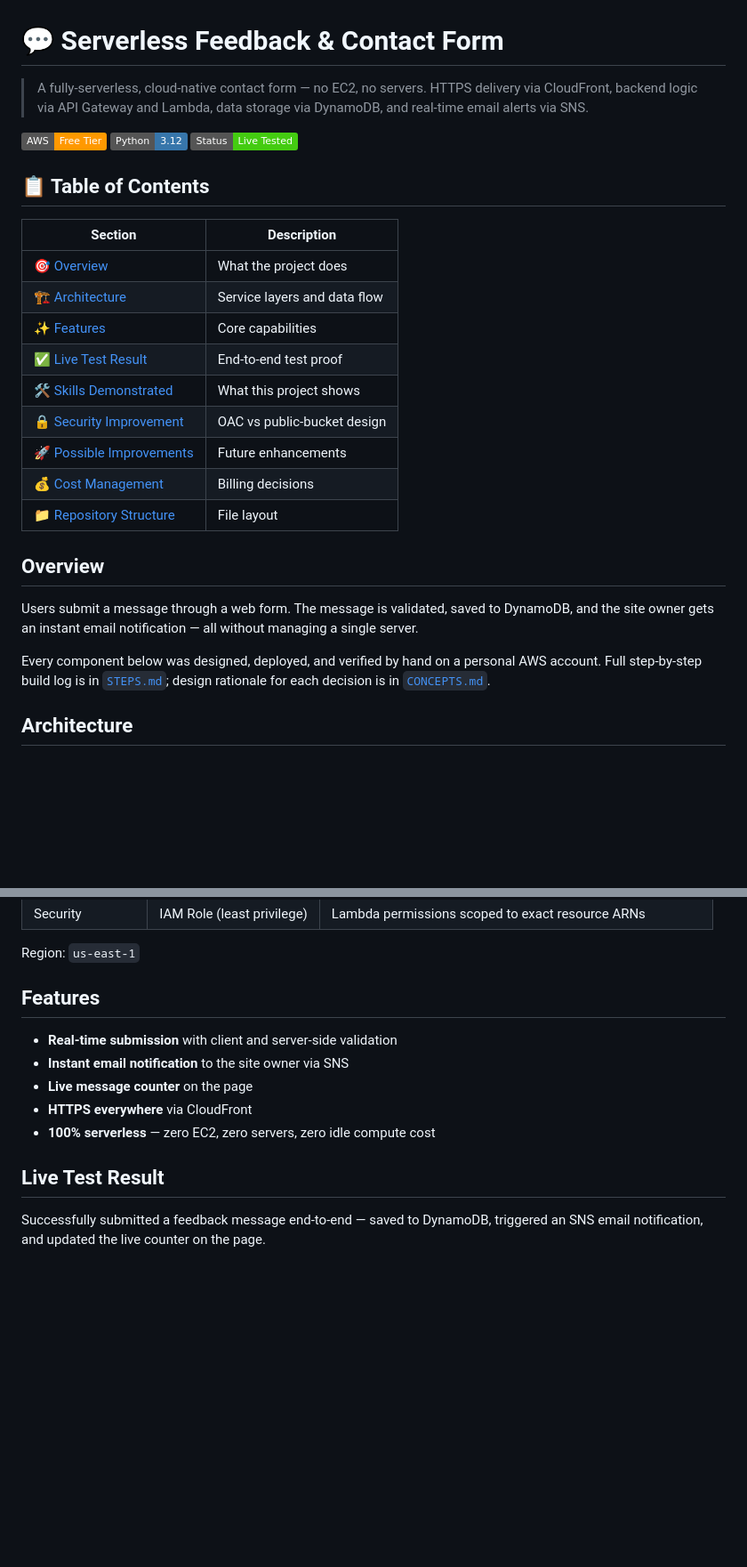
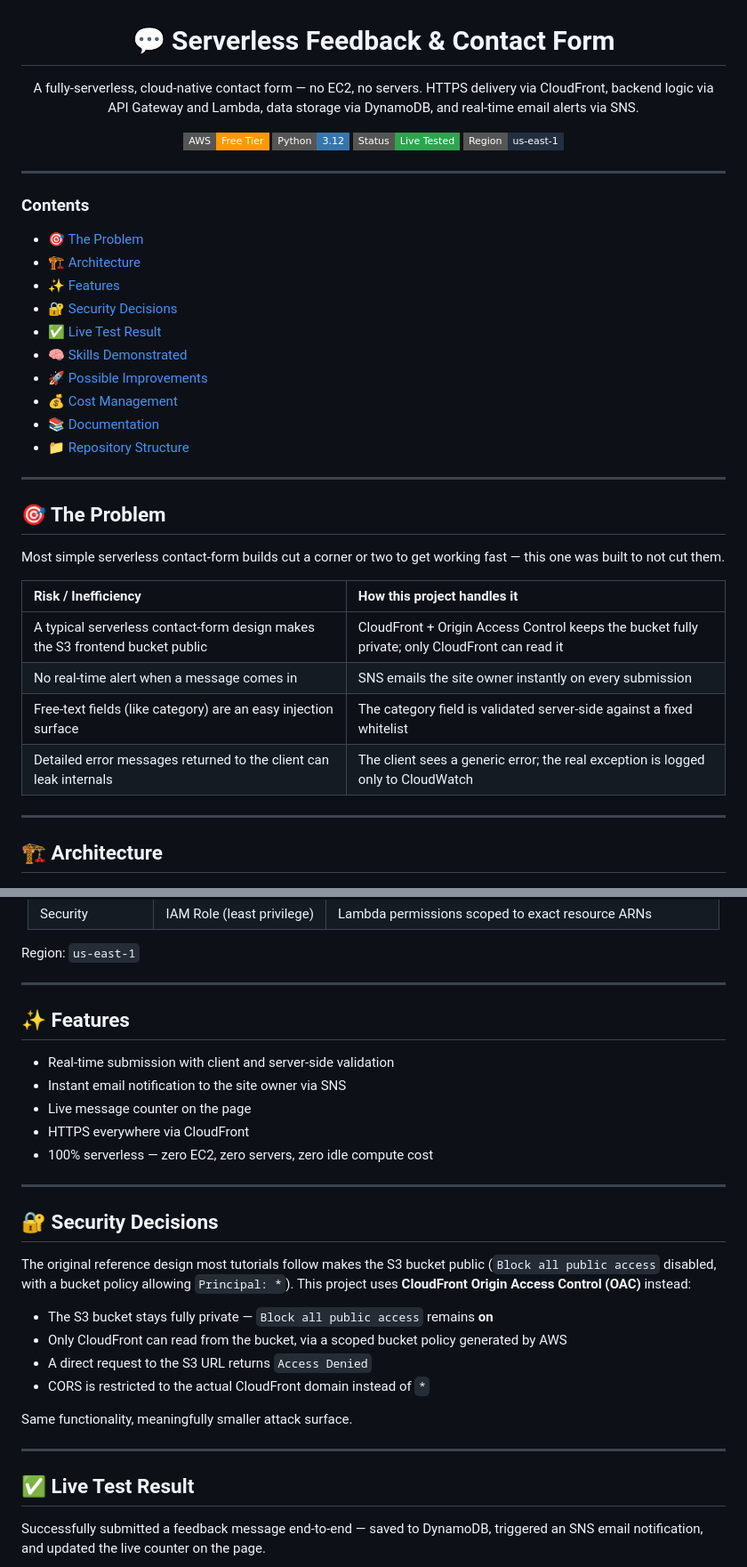
Before and after one commit to mohammed-elbestawy/AWS-Serverless-Feedback-Form-Project, a Markdown page: README.md, 2 parts joined by grey strips. Shown at 89% size. GitHub-like rendering; badges without logos; blank space fills up the shorter version.

Commit message:
Revise README formatting and content details
Updated README to enhance formatting and content structure.

```diff
--- a/README.md
+++ b/README.md
@@ -1,29 +3,44 @@
 # 💬 Serverless Feedback & Contact Form
 
-> A fully-serverless, cloud-native contact form — no EC2, no servers. HTTPS delivery via CloudFront, backend logic via API Gateway and Lambda, data storage via DynamoDB, and real-time email alerts via SNS.
+A fully-serverless, cloud-native contact form — no EC2, no servers. HTTPS delivery via CloudFront, backend logic via API Gateway and Lambda, data storage via DynamoDB, and real-time email alerts via SNS.
 
-![AWS](https://img.shields.io/badge/AWS-Free%20Tier-FF9900?style=flat&logo=amazonaws&logoColor=white)
-![Python](https://img.shields.io/badge/Python-3.12-3776AB?style=flat&logo=python&logoColor=white)
-![Status](https://img.shields.io/badge/Status-Live%20Tested-brightgreen)
+![AWS](https://img.shields.io/badge/AWS-Free%20Tier-FF9900?style=flat-square&logo=amazonaws&logoColor=white)
+![Python](https://img.shields.io/badge/Python-3.12-3776AB?style=flat-square&logo=python&logoColor=white)
+![Status](https://img.shields.io/badge/Status-Live%20Tested-2EA44F?style=flat-square)
+![Region](https://img.shields.io/badge/Region-us--east--1-232F3E?style=flat-square)
 
-## 📋 Table of Contents
+</div>
 
-| Section | Description |
-|---|---|
-| 🎯 [Overview](#overview) | What the project does |
-| 🏗 [Architecture](#architecture) | Service layers and data flow |
-| ✨ [Features](#features) | Core capabilities |
-| ✅ [Live Test Result](#live-test-result) | End-to-end test proof |
-| 🛠 [Skills Demonstrated](#skills-demonstrated) | What this project shows |
-| 🔒 [Security Improvement](#security-improvement-over-reference-design) | OAC vs public-bucket design |
-| 🚀 [Possible Improvements](#possible-improvements) | Future enhancements |
-| 💰 [Cost Management](#cost-management) | Billing decisions |
-| 📁 [Repository Structure](#repository-structure) | File layout |
+---
 
-## Overview
+### Contents
+- 🎯 [The Problem](#problem)
+- 🏗️ [Architecture](#architecture)
+- ✨ [Features](#features)
+- 🔐 [Security Decisions](#security)
+- ✅ [Live Test Result](#test)
+- 🧠 [Skills Demonstrated](#skills)
+- 🚀 [Possible Improvements](#improvements)
+- 💰 [Cost Management](#cost)
+- 📚 [Documentation](#docs)
+- 📁 [Repository Structure](#structure)
 
-Users submit a message through a web form. The message is validated, saved to DynamoDB, and the site owner gets an instant email notification — all without managing a single server.
+---
 
-Every component below was designed, deployed, and verified by hand on a personal AWS account. Full step-by-step build log is in [`STEPS.md`](STEPS.md); design rationale for each decision is in [`CONCEPTS.md`](CONCEPTS.md).
+<a id="problem"></a>
+## 🎯 The Problem
 
-## Architecture
+Most simple serverless contact-form builds cut a corner or two to get working fast — this one was built to not cut them.
+
+| Risk / Inefficiency | How this project handles it |
+|:---|:---|
+| A typical serverless contact-form design makes the S3 frontend bucket public | CloudFront + Origin Access Control keeps the bucket fully private; only CloudFront can read it |
+| No real-time alert when a message comes in | SNS emails the site owner instantly on every submission |
+| Free-text fields (like category) are an easy injection surface | The category field is validated server-side against a fixed whitelist |
+| Detailed error messages returned to the client can leak internals | The client sees a generic error; the real exception is logged only to CloudWatch |
+
+---
+
+<a id="architecture"></a>
+## 🏗️ Architecture
+
@@ -42,14 +66,34 @@ Every component below was designed, deployed, and verified by hand on a personal
 Region: `us-east-1`
 
-## Features
+---
 
-- **Real-time submission** with client and server-side validation
-- **Instant email notification** to the site owner via SNS
-- **Live message counter** on the page
-- **HTTPS everywhere** via CloudFront
-- **100% serverless** — zero EC2, zero servers, zero idle compute cost
+<a id="features"></a>
+## ✨ Features
 
-## Live Test Result
+- Real-time submission with client and server-side validation
+- Instant email notification to the site owner via SNS
+- Live message counter on the page
+- HTTPS everywhere via CloudFront
+- 100% serverless — zero EC2, zero servers, zero idle compute cost
+
+---
+
+<a id="security"></a>
+## 🔐 Security Decisions
+
+The original reference design most tutorials follow makes the S3 bucket public (`Block all public access` disabled, with a bucket policy allowing `Principal: *`). This project uses **CloudFront Origin Access Control (OAC)** instead:
+
+- The S3 bucket stays fully private — `Block all public access` remains **on**
+- Only CloudFront can read from the bucket, via a scoped bucket policy generated by AWS
+- A direct request to the S3 URL returns `Access Denied`
+- CORS is restricted to the actual CloudFront domain instead of `*`
+
+Same functionality, meaningfully smaller attack surface.
+
+---
+
+<a id="test"></a>
+## ✅ Live Test Result
 
 Successfully submitted a feedback message end-to-end — saved to DynamoDB, triggered an SNS email notification, and updated the live counter on the page.
 
```
Also changed, not shown: other parts of README.md (+55 -31 lines).
